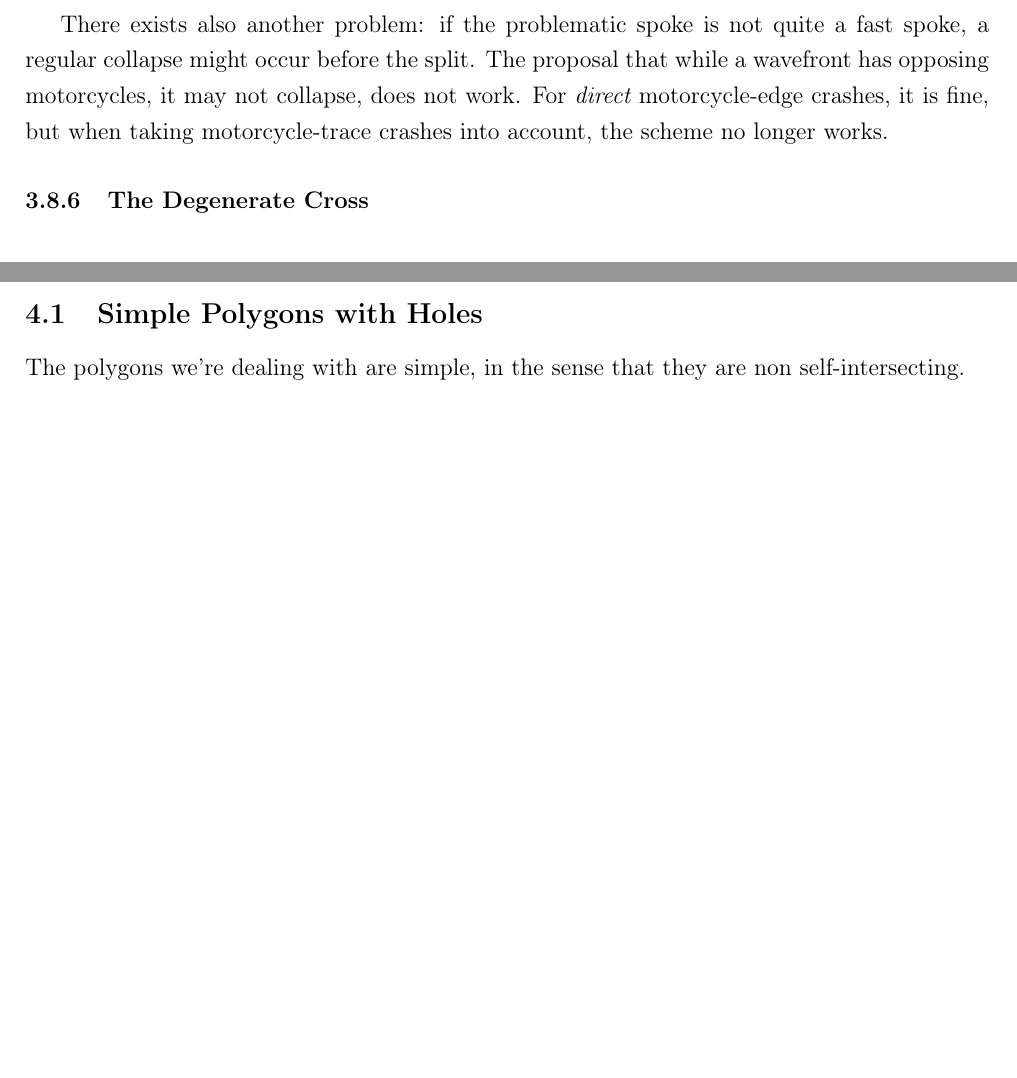
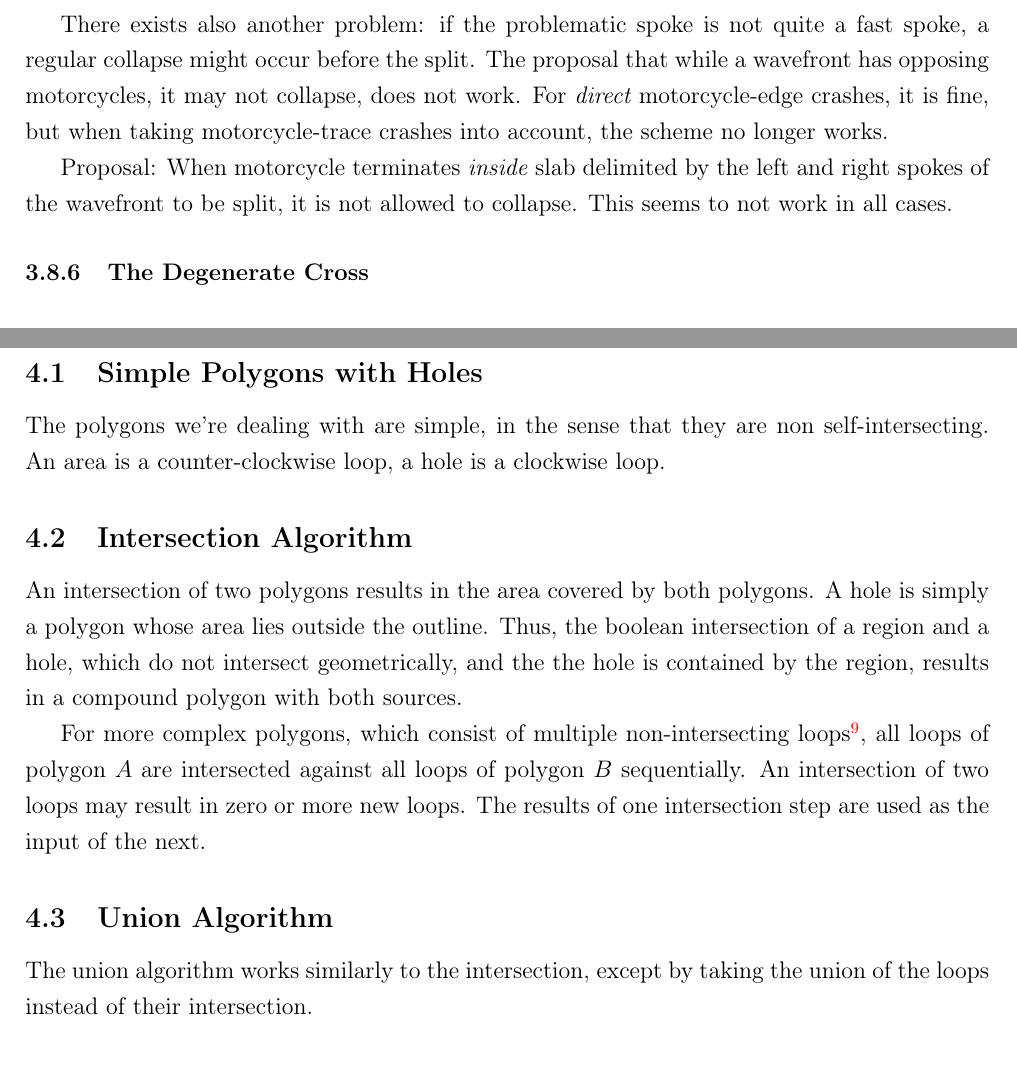
Before and after one commit to dognotdog/giddy-machinist, a LaTeX document (docs/machinist.tex): two parts of pages 22 and 24 of 25 before the commit and two parts of pages 22 and 25 of 26 after it, joined at a grey line, cut so that both start at the same text, the shorter picture padded with empty space. Compiled offline with pdfLaTeX.

```diff
--- a/docs/machinist.tex
+++ b/docs/machinist.tex
@@ -786,6 +786,8 @@
 However, the motorcycle only solves the problem that a split event is generated, at all. The wavefronts may only collapse if a proper loop is formed by the two fast spokes. If between the two spokes, there's only two unique wavefronts, then no splitting spoke exists, and they may collapse.
 
 There exists also another problem: if the problematic spoke is not quite a fast spoke, a regular collapse might occur before the split. The proposal that while a wavefront has opposing motorcycles, it may not collapse, does not work. For \em direct \em motorcycle-edge crashes, it is fine, but when taking motorcycle-trace crashes into account, the scheme no longer works.
+
+Proposal: When motorcycle terminates \em inside \em slab delimited by the left and right spokes of the wavefront to be split, it is not allowed to collapse. This seems to not work in all cases.
 
 \subsubsection{The Degenerate Cross}
 
@@ -878,7 +880,17 @@
 
 \subsection{Simple Polygons with Holes}
 
-The polygons we're dealing with are simple, in the sense that they are non self-intersecting.
+The polygons we're dealing with are simple, in the sense that they are non self-intersecting. An area is a counter-clockwise loop, a hole is a clockwise loop.
+
+\subsection{Intersection Algorithm}
+
+An intersection of two polygons results in the area covered by both polygons. A hole is simply a polygon whose area lies outside the outline. Thus, the boolean intersection of a region and a hole, which do not intersect geometrically, and the the hole is contained by the region, results in a compound polygon with both sources.
+
+For more complex polygons, which consist of multiple non-intersecting loops\footnote{In this context, a loop is a closed polyline}, all loops of polygon $A$ are intersected against all loops of polygon $B$ sequentially. An intersection of two loops may result in zero or more new loops. The results of one intersection step are used as the input of the next.
+
+\subsection{Union Algorithm}
+
+The union algorithm works similarly to the intersection, except by taking the union of the loops instead of their intersection.
 
 
 %$$ S = v3Add(vReverseProject(v0, e1), vReverseProject(v1, e0))$$
```
Also changed, not shown: docs/machinist.pdf, docs/machinist.tex (2 more changed lines), 3 other files.
